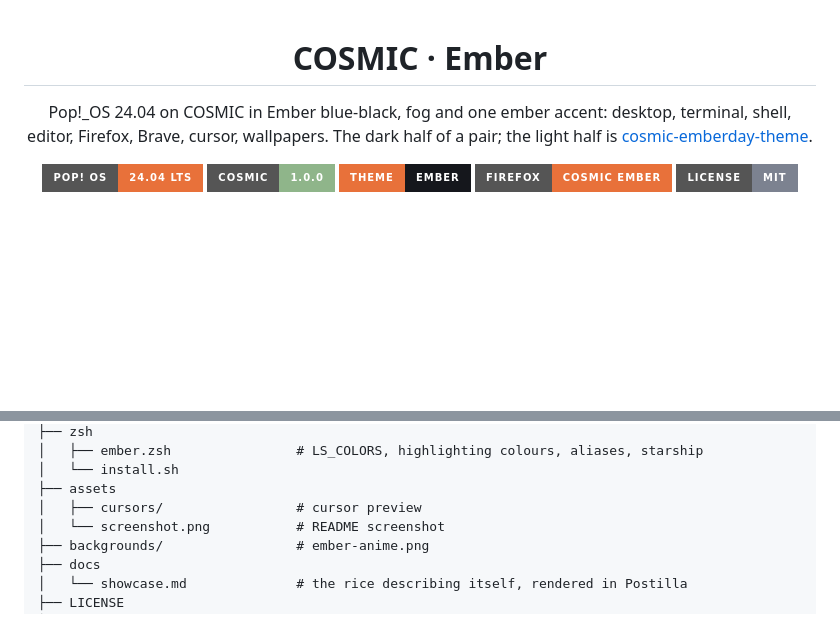
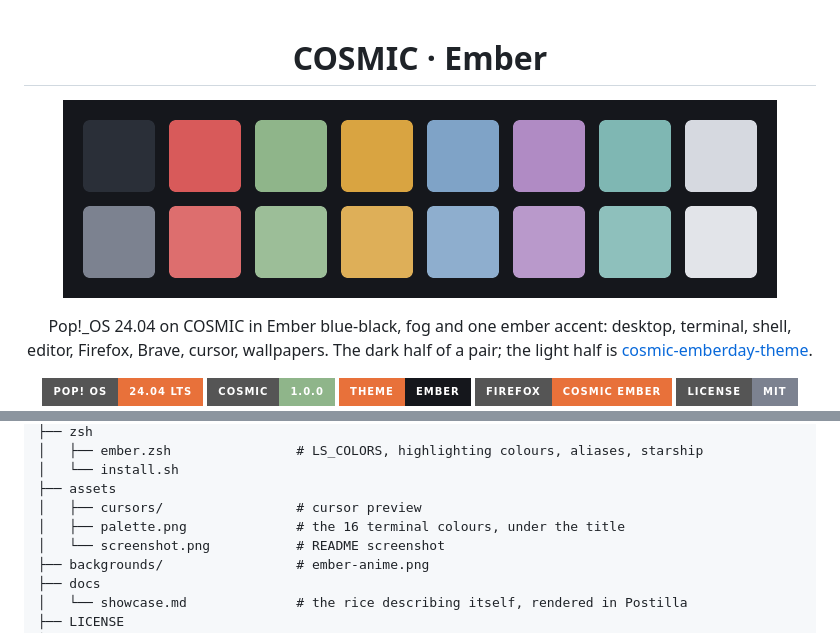
Before and after one commit to atraxsrc/cosmic-ember-theme, a Markdown page: README.md, 2 parts joined by grey strips. GitHub-like rendering; pictures changed too: assets/palette.png (added); badges without logos; blank space fills up the shorter version.

Commit message:
README: palette strip under the title

```diff
--- a/README.md
+++ b/README.md
@@ -1,6 +1,8 @@
 <div align="center">
 
 # COSMIC · Ember
+
+![Ember palette](assets/palette.png)
 
 Pop!_OS 24.04 on COSMIC in Ember blue-black, fog and one ember accent: desktop,
 terminal, shell, editor, Firefox, Brave, cursor, wallpapers. The dark half of a pair;
@@ -114,6 +116,7 @@ Window hint ![#E8713A](https://placehold.co/12x12/e8713a/e8713a.png) `#E8713A`.
 │   └── install.sh
 ├── assets
 │   ├── cursors/                 # cursor preview
+│   ├── palette.png              # the 16 terminal colours, under the title
 │   └── screenshot.png           # README screenshot
 ├── backgrounds/                 # ember-anime.png
 ├── docs
```
